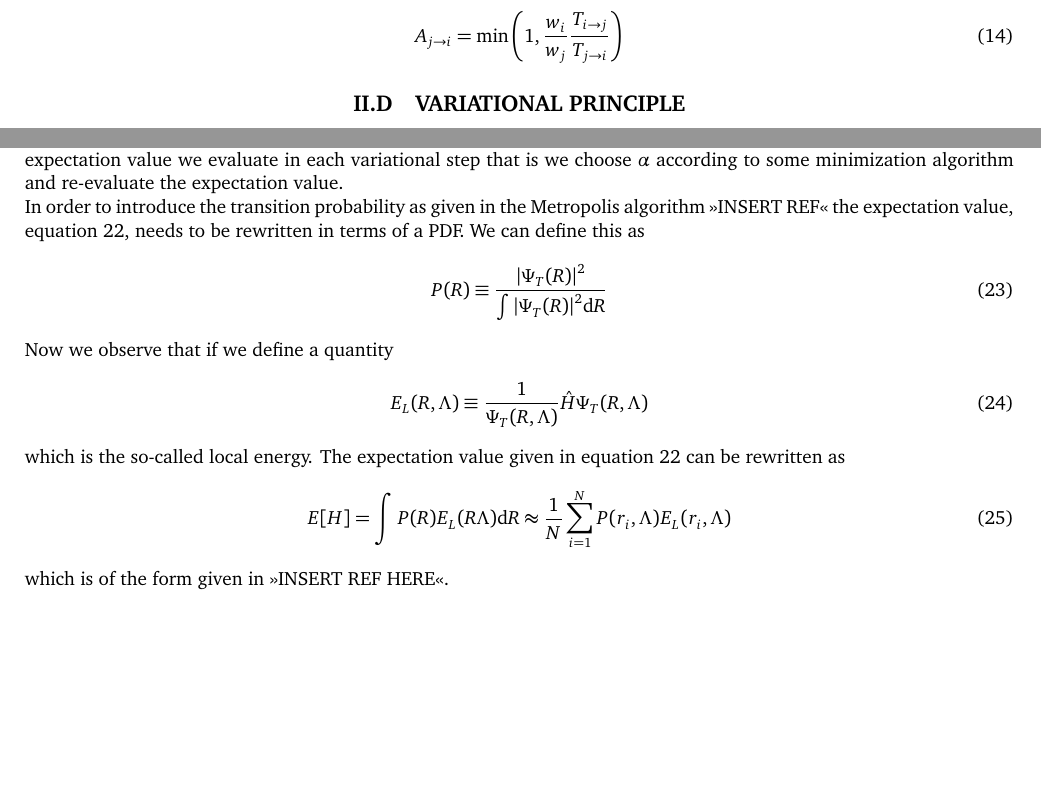
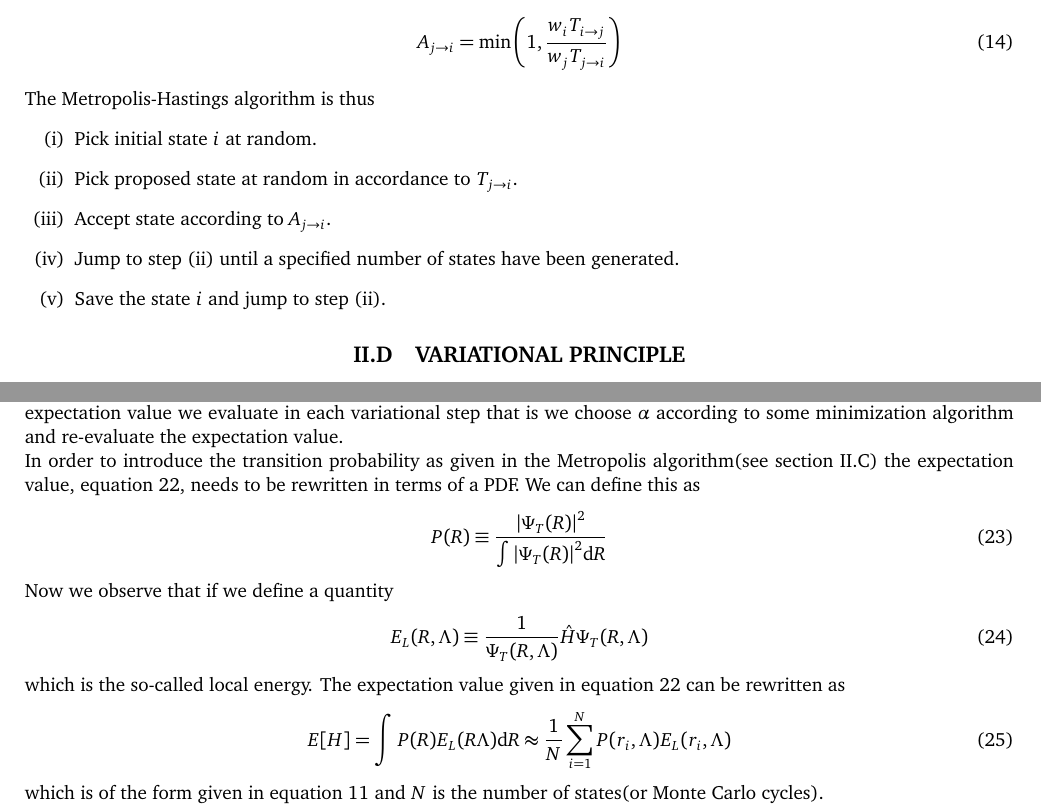
Before and after one commit to Oo1Insane1oO/FYS4411, a LaTeX document (project2/text/project2.tex): two parts of pages 3 and 4 of 6, joined at a grey line, cut so that both start at the same text, the shorter picture padded with empty space. Compiled offline with pdfLaTeX.

Commit message:
references updated

```diff
--- a/project2/text/project2.tex
+++ b/project2/text/project2.tex
@@ -380,8 +380,19 @@
+    condition
         \begin{equation}
             \ufij{A}{j}{i} = \min\left(1,
-            \frac{w_i}{w_j}\frac{\ufij{T}{i}{j}}{\ufij{T}{j}{i}}\right)
+            \frac{w_i\ufij{T}{i}{j}}{w_j\ufij{T}{j}{i}}\right)
             \label{eq:MetropolisCondition}
         \end{equation}
+    The Metropolis-Hastings algorithm is thus
+        \begin{enumerate}[label=(\roman*)]
+            \item Pick initial state $i$ at random.
+            \item Pick proposed state at random in accordance to
+                $\ufij{T}{j}{i}$.
+            \item Accept state according to $\ufij{A}{j}{i}$.
+            \item Jump to step (ii) until a specified number of states have
+                been generated.
+            \item Save the state $i$ and jump to step (ii).
+        \end{enumerate}
 
 \subsection{VARIATIONAL PRINCIPLE}
 \label{sub:variational_principle}
@@ -472,7 +483,7 @@
     according to some minimization algorithm and re-evaluate the expectation
     value. \\
     In order to introduce the transition probability as given in the Metropolis
-    algorithm >>INSERT REF<< the expectation value,
+    algorithm(see \Autoref{sub:metropolis_algorithm}) the expectation value,
     \Autoref{eq:HupperBoundExpand}, needs to be rewritten in terms of a PDF. We
     can define this as
         \begin{equation}
@@ -492,7 +503,8 @@
             \frac{1}{N}\sum\limits_{i=1}^N P(r_i,\Lambda)E_L(r_i,\Lambda)
             \label{eq:ecpRew}
         \end{equation}
-    which is of the form given in >>INSERT REF HERE<<.
+    which is of the form given in \Autoref{eq:MarkovFormula} and $N$ is the
+    number of states(or Monte Carlo cycles).
 
 \subsubsection{ANALYTICAL EXPRESSION FOR LOCAL ENERGY}
 \label{ssub:ANALYTICAL EXPRESSION FOR LOCAL ENERGY}
```
Also changed, not shown: project2/text/analyticEL2AllCollect.tex (deleted, +0 -1 lines), project2/text/project2.pdf, project2/text/project2.tex (4 more changed lines), 2 other files.
